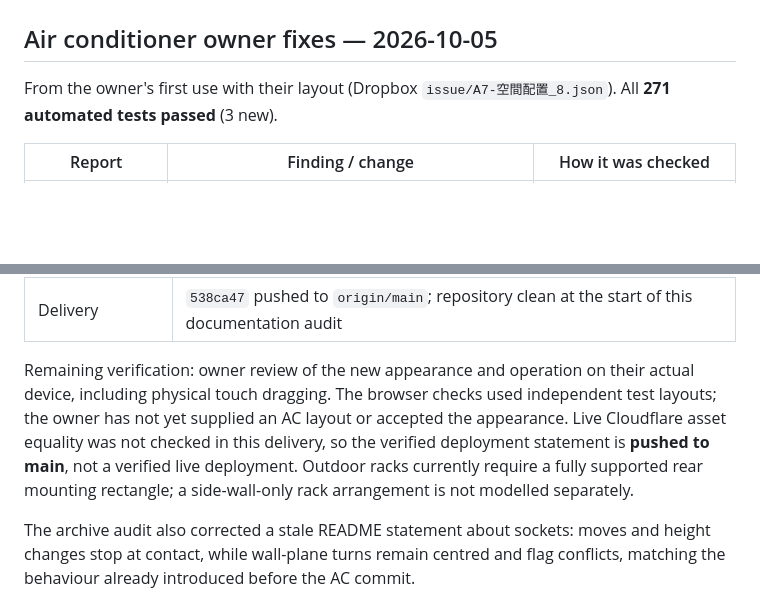
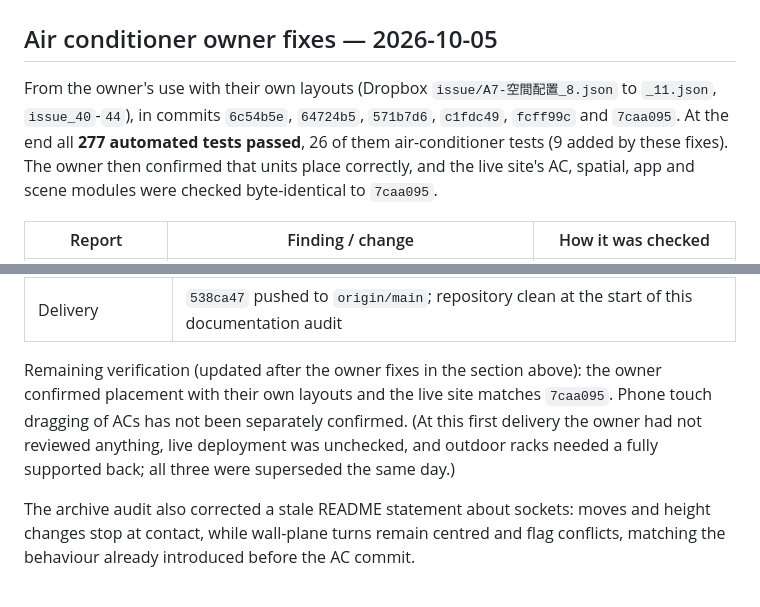
Before and after one commit to wjweng/a7-space-studio, a Markdown page: VALIDATION.md, 2 parts joined by grey strips. Rendered like a GitHub page; blank space fills up the shorter version.

```diff
--- a/VALIDATION.md
+++ b/VALIDATION.md
@@ -2,7 +2,7 @@
 
 ## Air conditioner owner fixes — 2026-10-05
 
-From the owner's first use with their layout (Dropbox `issue/A7-空間配置_8.json`). All **271 automated tests passed** (3 new).
+From the owner's use with their own layouts (Dropbox `issue/A7-空間配置_8.json` to `_11.json`, `issue_40`-`44`), in commits `6c54b5e`, `64724b5`, `571b7d6`, `c1fdc49`, `fcff99c` and `7caa095`. At the end all **277 automated tests passed**, 26 of them air-conditioner tests (9 added by these fixes). The owner then confirmed that units place correctly, and the live site's AC, spatial, app and scene modules were checked byte-identical to `7caa095`.
 
 | Report | Finding / change | How it was checked |
 | --- | --- | --- |
@@ -42,7 +42,7 @@ All **268 automated tests passed**, including **17 new air-conditioner tests**.
 | Visual review | Indoor vane / cover and outdoor fan grille / racks inspected close up. Screenshots in Dropbox `air-conditioner-review/`; the indoor screenshot shows a depth edited to 30 cm, not the 26.2 cm default |
 | Delivery | `538ca47` pushed to `origin/main`; repository clean at the start of this documentation audit |
 
-Remaining verification: owner review of the new appearance and operation on their actual device, including physical touch dragging. The browser checks used independent test layouts; the owner has not yet supplied an AC layout or accepted the appearance. Live Cloudflare asset equality was not checked in this delivery, so the verified deployment statement is **pushed to main**, not a verified live deployment. Outdoor racks currently require a fully supported rear mounting rectangle; a side-wall-only rack arrangement is not modelled separately.
+Remaining verification (updated after the owner fixes in the section above): the owner confirmed placement with their own layouts and the live site matches `7caa095`. Phone touch dragging of ACs has not been separately confirmed. (At this first delivery the owner had not reviewed anything, live deployment was unchecked, and outdoor racks needed a fully supported back; all three were superseded the same day.)
 
 The archive audit also corrected a stale README statement about sockets: moves and height changes stop at contact, while wall-plane turns remain centred and flag conflicts, matching the behaviour already introduced before the AC commit.
 
```
Also changed, not shown: AGENTS.md (+1 -1 lines), README.md (+1 -1 lines).
